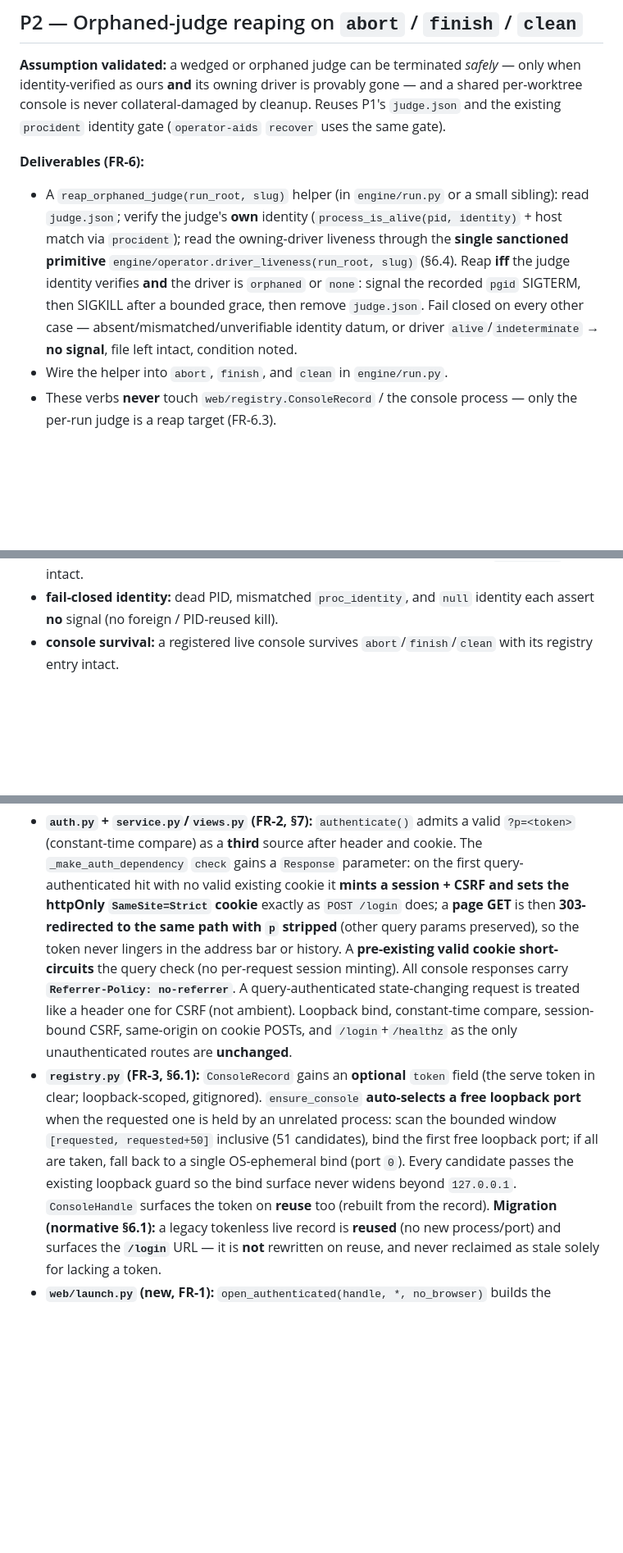
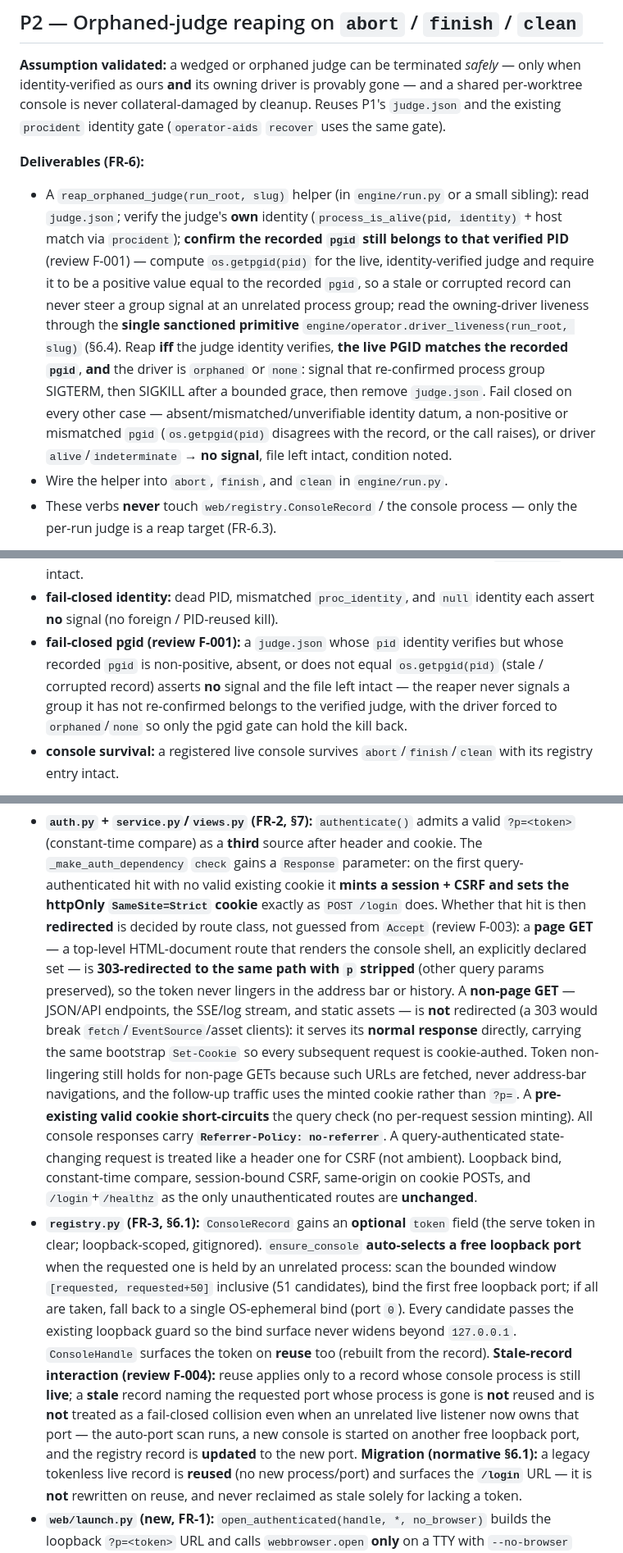
Before and after one commit to johnpletka/gauntlet, a Markdown page: runs/background-start-services/plan.md, 3 parts joined by grey strips. Shown at 82% size. GitHub-like rendering; blank space fills up the shorter version.

```diff
--- a/runs/background-start-services/plan.md
+++ b/runs/background-start-services/plan.md
@@ -121,14 +121,20 @@ Reuses P1's `judge.json` and the existing `procident` identity gate
 
 - A `reap_orphaned_judge(run_root, slug)` helper (in `engine/run.py` or a small
   sibling): read `judge.json`; verify the judge's **own** identity
-  (`process_is_alive(pid, identity)` + host match via `procident`); read the
+  (`process_is_alive(pid, identity)` + host match via `procident`); **confirm the
+  recorded `pgid` still belongs to that verified PID** (review F-001) — compute
+  `os.getpgid(pid)` for the live, identity-verified judge and require it to be a
+  positive value equal to the recorded `pgid`, so a stale or corrupted record
+  can never steer a group signal at an unrelated process group; read the
   owning-driver liveness through the **single sanctioned primitive**
   `engine/operator.driver_liveness(run_root, slug)` (§6.4). Reap **iff** the
-  judge identity verifies **and** the driver is `orphaned` or `none`: signal the
-  recorded `pgid` SIGTERM, then SIGKILL after a bounded grace, then remove
-  `judge.json`. Fail closed on every other case — absent/mismatched/unverifiable
-  identity datum, or driver `alive`/`indeterminate` → **no signal**, file left
-  intact, condition noted.
+  judge identity verifies, **the live PGID matches the recorded `pgid`**, **and**
+  the driver is `orphaned` or `none`: signal that re-confirmed process group
+  SIGTERM, then SIGKILL after a bounded grace, then remove `judge.json`. Fail
+  closed on every other case — absent/mismatched/unverifiable identity datum, a
+  non-positive or mismatched `pgid` (`os.getpgid(pid)` disagrees with the record,
+  or the call raises), or driver `alive`/`indeterminate` → **no signal**, file
+  left intact, condition noted.
 - Wire the helper into `abort`, `finish`, and `clean` in `engine/run.py`.
 - These verbs **never** touch `web/registry.ConsoleRecord` / the console process
   — only the per-run judge is a reap target (FR-6.3).
@@ -142,6 +148,12 @@ Reuses P1's `judge.json` and the existing `procident` identity gate
   `judge.json` intact.
 - **fail-closed identity:** dead PID, mismatched `proc_identity`, and `null`
   identity each assert **no** signal (no foreign / PID-reused kill).
+- **fail-closed pgid (review F-001):** a `judge.json` whose `pid` identity
+  verifies but whose recorded `pgid` is non-positive, absent, or does not equal
+  `os.getpgid(pid)` (stale / corrupted record) asserts **no** signal and the file
+  left intact — the reaper never signals a group it has not re-confirmed belongs
+  to the verified judge, with the driver forced to `orphaned`/`none` so only the
+  pgid gate can hold the kill back.
 - **console survival:** a registered live console survives `abort`/`finish`/`clean`
   with its registry entry intact.
 
@@ -270,9 +308,18 @@ could move earlier with no code dependency forcing the order).
   and cookie. The `_make_auth_dependency` `check` gains a `Response` parameter:
   on the first query-authenticated hit with no valid existing cookie it **mints a
   session + CSRF and sets the httpOnly `SameSite=Strict` cookie** exactly as
-  `POST /login` does; a **page GET** is then **303-redirected to the same path
-  with `p` stripped** (other query params preserved), so the token never lingers
-  in the address bar or history. A **pre-existing valid cookie short-circuits**
+  `POST /login` does. Whether that hit is then **redirected** is decided by route
+  class, not guessed from `Accept` (review F-003): a **page GET** — a top-level
+  HTML-document route that renders the console shell, an explicitly declared set
+  — is **303-redirected to the same path with `p` stripped** (other query params
+  preserved), so the token never lingers in the address bar or history. A
+  **non-page GET** — JSON/API endpoints, the SSE/log stream, and static assets —
+  is **not** redirected (a 303 would break `fetch`/`EventSource`/asset clients):
+  it serves its **normal response** directly, carrying the same bootstrap
+  `Set-Cookie` so every subsequent request is cookie-authed. Token non-lingering
+  still holds for non-page GETs because such URLs are fetched, never address-bar
+  navigations, and the follow-up traffic uses the minted cookie rather than `?p=`.
+  A **pre-existing valid cookie short-circuits**
   the query check (no per-request session minting). All console responses carry
   **`Referrer-Policy: no-referrer`**. A query-authenticated state-changing request
   is treated like a header one for CSRF (not ambient). Loopback bind,
@@ -286,6 +333,12 @@ could move earlier with no code dependency forcing the order).
   fall back to a single OS-ephemeral bind (port `0`). Every candidate passes the
   existing loopback guard so the bind surface never widens beyond `127.0.0.1`.
   `ConsoleHandle` surfaces the token on **reuse** too (rebuilt from the record).
+  **Stale-record interaction (review F-004):** reuse applies only to a record
+  whose console process is still **live**; a **stale** record naming the
+  requested port whose process is gone is **not** reused and is **not** treated
+  as a fail-closed collision even when an unrelated live listener now owns that
+  port — the auto-port scan runs, a new console is started on another free
+  loopback port, and the registry record is **updated** to the new port.
   **Migration (normative §6.1):** a legacy tokenless live record is **reused**
   (no new process/port) and surfaces the **`/login`** URL — it is **not**
   rewritten on reuse, and never reclaimed as stale solely for lacking a token.
```
Also changed, not shown: other parts of runs/background-start-services/plan.md (+37 -2 lines).
